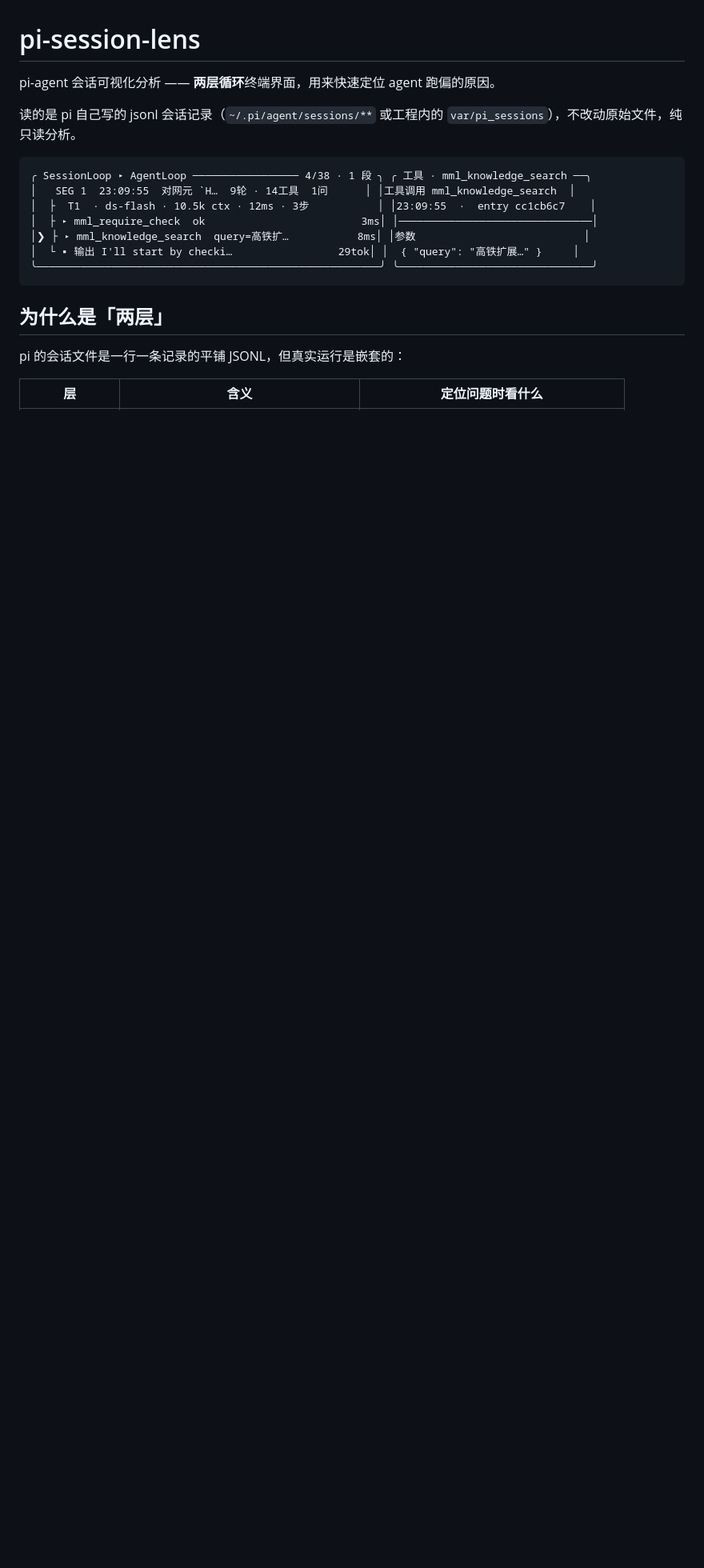
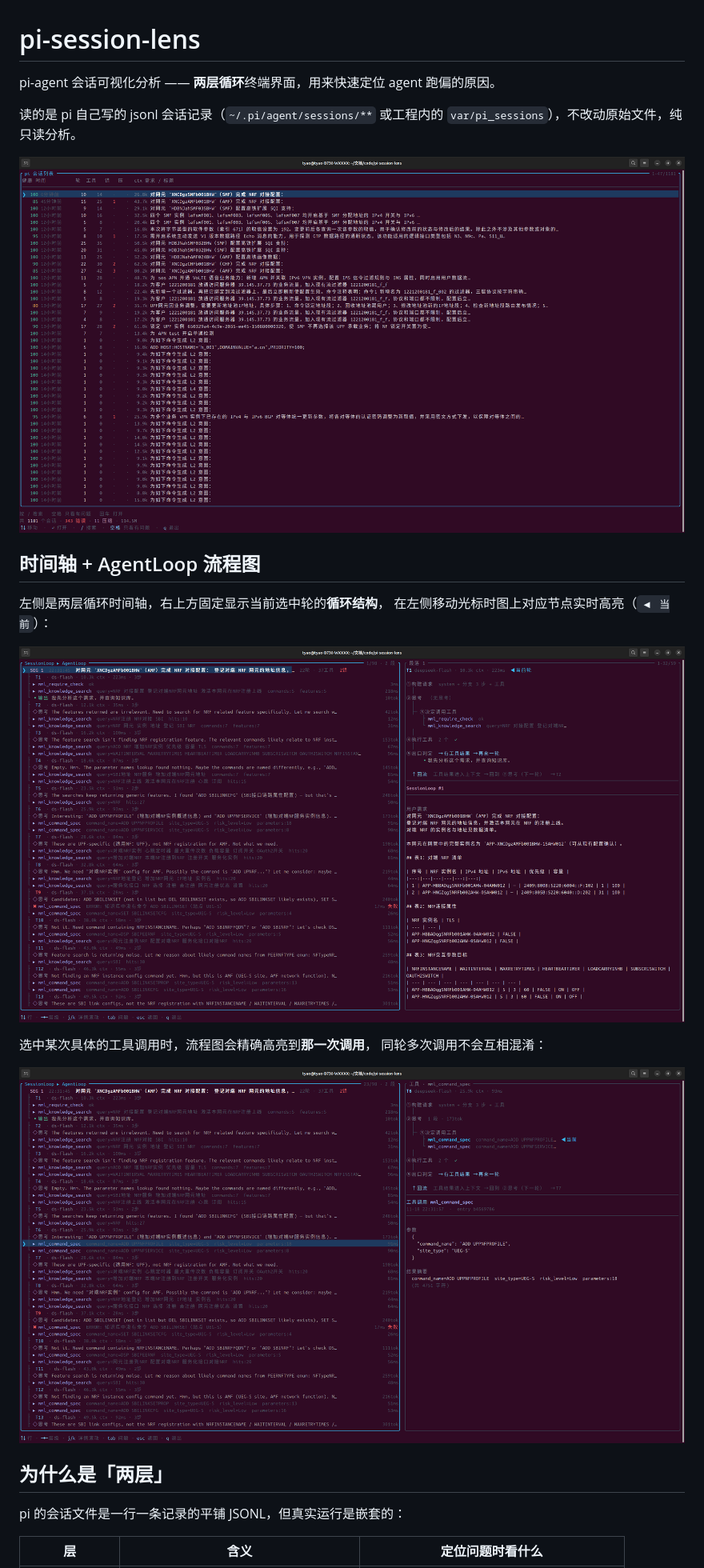
Before and after one commit to wonanut/pi-session-lens, a Markdown page: README.md, the part around one of its changes. Shown at 80% size. Drawn GitHub-style; pictures changed too: docs/screenshots/01-list.png (added), docs/screenshots/02-timeline-flow.png (added), docs/screenshots/03-flow-highlight.png (added); blank space fills up the shorter version.

Commit message:
docs: README 加入运行截图
- 三张真实终端截图：会话列表、时间轴+AgentLoop流程图、流程图联动高亮
- 流程图说明改为按真实纵向结构绘制，与截图一致
- 移除中文渲染失败的截图生成脚本 screenshot.py（pt 抓取重绘无法正确
  渲染中文，改用真实终端截图）

````diff
--- a/README.md
+++ b/README.md
@@ -5,15 +5,20 @@ pi-agent 会话可视化分析 —— **两层循环**终端界面，用来快
 读的是 pi 自己写的 jsonl 会话记录（`~/.pi/agent/sessions/**` 或工程内的
 `var/pi_sessions`），不改动原始文件，纯只读分析。
 
-```
-╭ SessionLoop ▸ AgentLoop ───────────────── 4/38 · 1 段 ╮ ╭ 工具 · mml_knowledge_search ──╮
-│   SEG 1  23:09:55  对网元 `H…  9轮 · 14工具  1问      │ │工具调用 mml_knowledge_search  │
-│  ├  T1  · ds-flash · 10.5k ctx · 12ms · 3步           │ │23:09:55  ·  entry cc1cb6c7    │
-│  ├ ▸ mml_require_check  ok                         3ms│ │───────────────────────────────│
-│❯ ├ ▸ mml_knowledge_search  query=高铁扩…           8ms│ │参数                           │
-│  └ ▪ 输出 I'll start by checki…                 29tok│ │  { "query": "高铁扩展…" }     │
-╰───────────────────────────────────────────────────────╯ ╰───────────────────────────────╯
-```
+![会话列表](docs/screenshots/01-list.png)
+
+## 时间轴 + AgentLoop 流程图
+
+左侧是两层循环时间轴，右上方固定显示当前选中轮的**循环结构**，
+在左侧移动光标时图上对应节点实时高亮（`◀ 当前`）：
+
+![时间轴与流程图](docs/screenshots/02-timeline-flow.png)
+
+选中某次具体的工具调用时，流程图会精确高亮到**那一次调用**，
+同轮多次调用不会互相混淆：
+
+![流程图联动高亮](docs/screenshots/03-flow-highlight.png)
+
 
 ## 为什么是「两层」
 
````
Also changed, not shown: other parts of README.md (+12 -11 lines), 1 other file.
